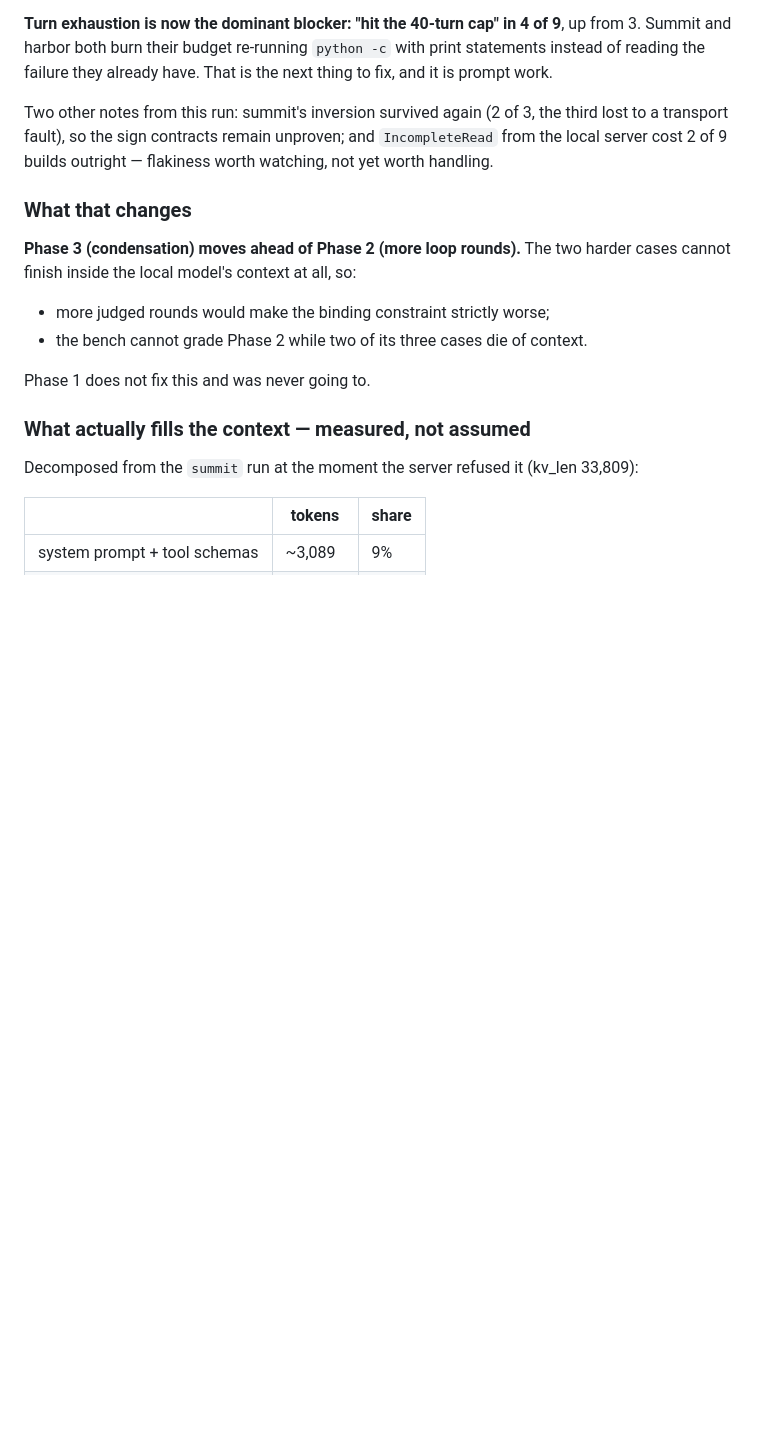
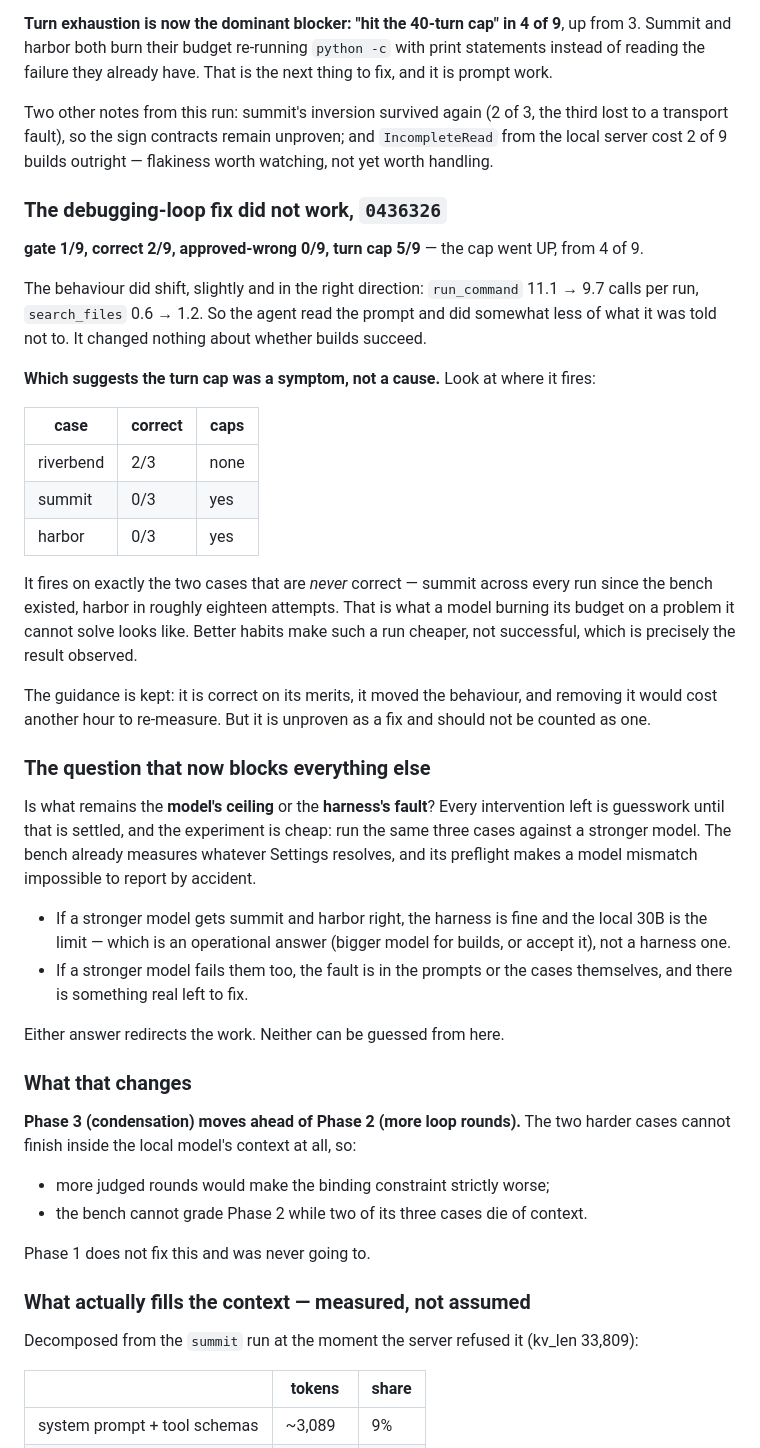
Before and after one commit to HackerAndy/k-realty-agent, a Markdown page: docs/agent-harvest-plan.md, the part around the change. Drawn GitHub-style; blank space fills up the shorter version.

Commit message:
docs: the debugging-loop fix moved behaviour and not outcomes
gate 1/9, correct 2/9, turn cap 5/9 — the cap went UP from 4.

The agent did read the prompt: run_command fell from 11.1 to 9.7 calls per run
and search_files doubled. It did somewhat less of what it was told not to, and
it changed nothing about whether builds succeed.

Which reframes the blocker. The cap fires on exactly the two cases that are
never correct — summit in every run since the bench existed, harbor in about
eighteen attempts — and not on the one that usually is. That is what a model
burning its budget on a problem it cannot solve looks like. Better habits make
such a run cheaper, not successful, which is the result observed.

The guidance stays: it is right on its merits and it moved the behaviour. It is
recorded as unproven rather than as a fix.

What this leaves is a question that blocks the rest of the plan: is what remains
the model's ceiling or the harness's fault? Every remaining intervention is
guesswork until that is settled, and settling it is cheap — run the same three
cases against a stronger model. If it gets them right, the harness is fine and
the local 30B is the limit, which is an operational answer rather than an
engineering one. If it fails them too, something real is still wrong here.

Co-Authored-By: Claude Opus 5 <noreply@anthropic.com>

```diff
--- a/docs/agent-harvest-plan.md
+++ b/docs/agent-harvest-plan.md
@@ -277,6 +277,50 @@ Two other notes from this run: summit's inversion survived again (2 of 3, the
 third lost to a transport fault), so the sign contracts remain unproven; and
 `IncompleteRead` from the local server cost 2 of 9 builds outright — flakiness
 worth watching, not yet worth handling.
+
+### The debugging-loop fix did not work, `0436326`
+
+**gate 1/9, correct 2/9, approved-wrong 0/9, turn cap 5/9** — the cap went UP,
+from 4 of 9.
+
+The behaviour did shift, slightly and in the right direction: `run_command`
+11.1 → 9.7 calls per run, `search_files` 0.6 → 1.2. So the agent read the
+prompt and did somewhat less of what it was told not to. It changed nothing
+about whether builds succeed.
+
+**Which suggests the turn cap was a symptom, not a cause.** Look at where it
+fires:
+
+| case | correct | caps |
+|---|---|---|
+| riverbend | 2/3 | none |
+| summit | 0/3 | yes |
+| harbor | 0/3 | yes |
+
+It fires on exactly the two cases that are *never* correct — summit across every
+run since the bench existed, harbor in roughly eighteen attempts. That is what a
+model burning its budget on a problem it cannot solve looks like. Better habits
+make such a run cheaper, not successful, which is precisely the result observed.
+
+The guidance is kept: it is correct on its merits, it moved the behaviour, and
+removing it would cost another hour to re-measure. But it is unproven as a fix
+and should not be counted as one.
+
+### The question that now blocks everything else
+
+Is what remains the **model's ceiling** or the **harness's fault**? Every
+intervention left is guesswork until that is settled, and the experiment is
+cheap: run the same three cases against a stronger model. The bench already
+measures whatever Settings resolves, and its preflight makes a model mismatch
+impossible to report by accident.
+
+- If a stronger model gets summit and harbor right, the harness is fine and the
+  local 30B is the limit — which is an operational answer (bigger model for
+  builds, or accept it), not a harness one.
+- If a stronger model fails them too, the fault is in the prompts or the cases
+  themselves, and there is something real left to fix.
+
+Either answer redirects the work. Neither can be guessed from here.
 
 ### What that changes
 
```
